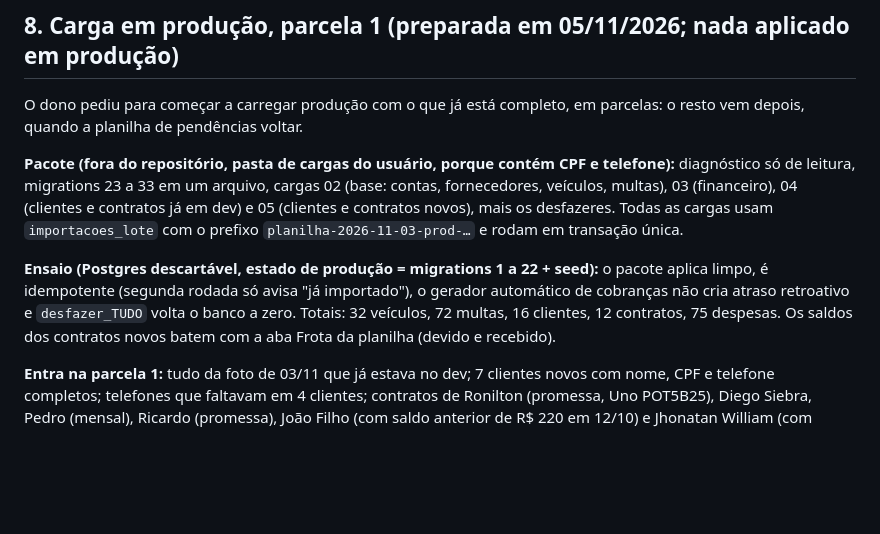
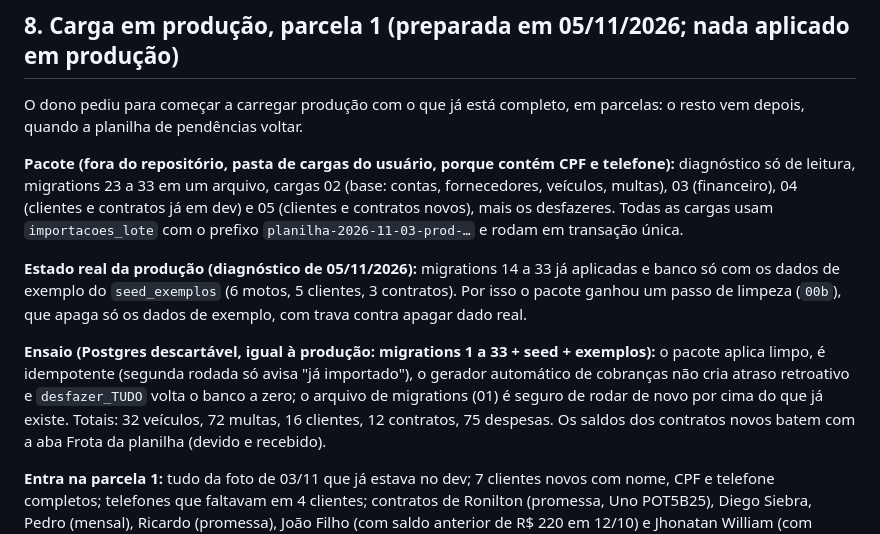
Before and after one commit to isaque-santiago/Controle_Locacao, a Markdown page: Arquivos/Importacao_Dados_Reais.md, the part around the change. Rendered like a GitHub page; blank space fills up the shorter version.

Commit message:
Importacao_Dados_Reais: estado real da produção (migrations já aplicadas, dados de exemplo) e passo de limpeza
Co-Authored-By: Claude Sonnet 5.5 <noreply@anthropic.com>

```diff
--- a/Arquivos/Importacao_Dados_Reais.md
+++ b/Arquivos/Importacao_Dados_Reais.md
@@ -226,8 +226,10 @@ O dono pediu para começar a carregar produção com o que já está completo, e
 02 (base: contas, fornecedores, veículos, multas), 03 (financeiro), 04 (clientes e contratos já em dev) e 05 (clientes e contratos novos), mais os desfazeres.
 Todas as cargas usam `importacoes_lote` com o prefixo `planilha-2026-11-03-prod-…` e rodam em transação única.
 
-**Ensaio (Postgres descartável, estado de produção = migrations 1 a 22 + seed):** o pacote aplica limpo, é idempotente (segunda rodada só avisa "já importado"),
-o gerador automático de cobranças não cria atraso retroativo e `desfazer_TUDO` volta o banco a zero. Totais: 32 veículos, 72 multas, 16 clientes, 12 contratos,
+**Estado real da produção (diagnóstico de 05/11/2026):** migrations 14 a 33 já aplicadas e banco só com os dados de exemplo do `seed_exemplos` (6 motos, 5 clientes, 3 contratos). Por isso o pacote ganhou um passo de limpeza (`00b`), que apaga só os dados de exemplo, com trava contra apagar dado real.
+
+**Ensaio (Postgres descartável, igual à produção: migrations 1 a 33 + seed + exemplos):** o pacote aplica limpo, é idempotente (segunda rodada só avisa "já importado"),
+o gerador automático de cobranças não cria atraso retroativo e `desfazer_TUDO` volta o banco a zero; o arquivo de migrations (01) é seguro de rodar de novo por cima do que já existe. Totais: 32 veículos, 72 multas, 16 clientes, 12 contratos,
 75 despesas. Os saldos dos contratos novos batem com a aba Frota da planilha (devido e recebido).
 
 **Entra na parcela 1:** tudo da foto de 03/11 que já estava no dev; 7 clientes novos com nome, CPF e telefone completos; telefones que faltavam em 4 clientes; contratos de
```
